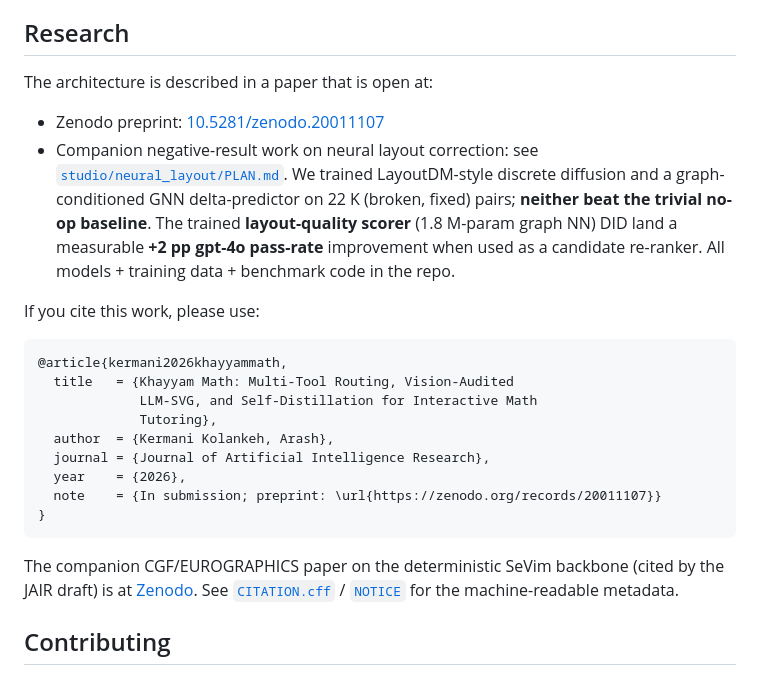
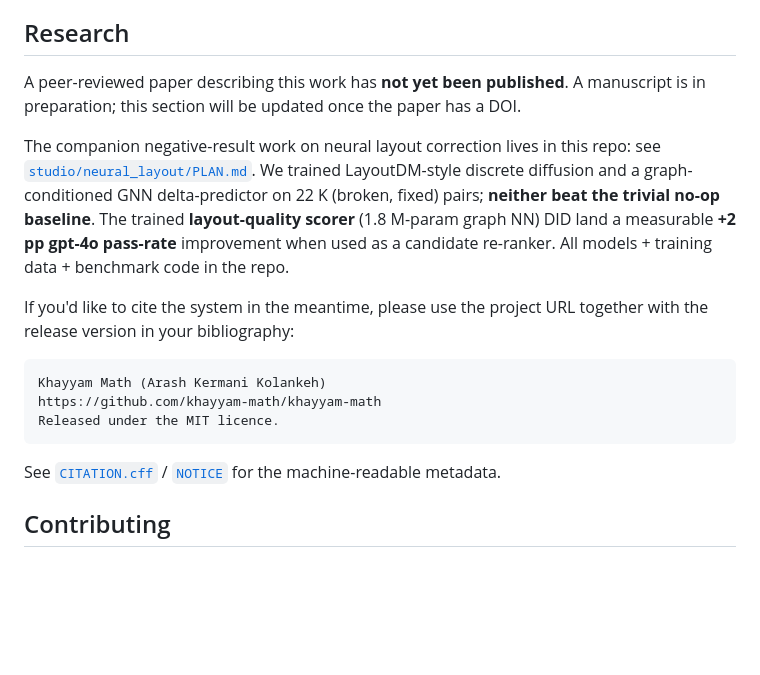
Before and after one commit to khayyam-math/khayyam-math, a Markdown page: README.md, the part around one of its changes. Rendered like a GitHub page; blank space fills up the shorter version.

Commit message:
README + HF model cards: remove SeVim/CGF/JAIR/Zenodo paper claims
The user flagged that the HF model cards were introducing the paper
wrong: the SeVim/CGF preprint at zenodo.org/records/20011107 is a
SEPARATE project (multi-author, deterministic visual grammar), NOT
the Khayyam Math sole-author work that these models belong to.
And no peer-reviewed paper has been published on this Khayyam Math
work yet, so the "JAIR — in submission" framing on v5.1 was also
overclaiming.

Sweeping fix:

  README.md (repo)
    * Removed the Zenodo DOI badge from the top-of-page badges row.
    * Removed the "Paper" link from the project-links row.
    * Rewrote the "## Research" section to plainly state that a
      peer-reviewed paper has not yet been published and the
      section will be updated once one has a DOI.
    * Replaced the BibTeX-with-Zenodo-preprint block with a plain
      "cite the URL + release version" suggestion.

  HF model cards (pushed via api.upload_file, no local mirror):
    * khayyam-math-qwen2.5-7b-v4 — removed every SeVim/CGF mention,
      the kermani2026sevim BibTeX, the 'Paper:' link line, and the
      Zenodo preprint URL.  Replaced the citation block with the
      same "no peer-reviewed paper yet" message.
    * khayyam-math-qwen2.5-7b-v5.1 — same sweep, also dropped the
      premature "JAIR — in submission" line.
    * khayyam-math-qwen2.5-7b-v4.1-smoke — already clean, untouched.

Verification: re-fetched both cards via hf_hub_download(force_download
=True) and grep'd for SeVim / CGF / JAIR / 'in submission' / Zenodo
DOI / '📄 Paper' — zero hits on either card.

````diff
--- a/README.md
+++ b/README.md
@@ -379,35 +377,29 @@ What's coming, in rough order:
 
 ## Research
 
-The architecture is described in a paper that is open at:
+A peer-reviewed paper describing this work has **not yet been
+published**. A manuscript is in preparation; this section will be
+updated once the paper has a DOI.
 
-* Zenodo preprint: [10.5281/zenodo.20011107](https://zenodo.org/records/20011107)
-* Companion negative-result work on neural layout correction:
-  see [`studio/neural_layout/PLAN.md`](studio/neural_layout/PLAN.md). We
-  trained LayoutDM-style discrete diffusion and a graph-conditioned
-  GNN delta-predictor on 22 K (broken, fixed) pairs; **neither beat
-  the trivial no-op baseline**. The trained **layout-quality scorer**
-  (1.8 M-param graph NN) DID land a measurable **+2 pp gpt-4o
-  pass-rate** improvement when used as a candidate re-ranker. All
-  models + training data + benchmark code in the repo.
+The companion negative-result work on neural layout correction lives
+in this repo:
+see [`studio/neural_layout/PLAN.md`](studio/neural_layout/PLAN.md). We
+trained LayoutDM-style discrete diffusion and a graph-conditioned
+GNN delta-predictor on 22 K (broken, fixed) pairs; **neither beat
+the trivial no-op baseline**. The trained **layout-quality scorer**
+(1.8 M-param graph NN) DID land a measurable **+2 pp gpt-4o
+pass-rate** improvement when used as a candidate re-ranker. All
+models + training data + benchmark code in the repo.
 
-If you cite this work, please use:
+If you'd like to cite the system in the meantime, please use the
+project URL together with the release version in your bibliography:
 
-```bibtex
-@article{kermani2026khayyammath,
-  title   = {Khayyam Math: Multi-Tool Routing, Vision-Audited
-             LLM-SVG, and Self-Distillation for Interactive Math
-             Tutoring},
-  author  = {Kermani Kolankeh, Arash},
-  journal = {Journal of Artificial Intelligence Research},
-  year    = {2026},
-  note    = {In submission; preprint: \url{https://zenodo.org/records/20011107}}
-}
+```
+Khayyam Math (Arash Kermani Kolankeh)
+https://github.com/khayyam-math/khayyam-math
+Released under the MIT licence.
 ```
 
-The companion CGF/EUROGRAPHICS paper on the deterministic SeVim
-backbone (cited by the JAIR draft) is at
-[Zenodo](https://zenodo.org/records/20011107).
 See [`CITATION.cff`](CITATION.cff) / [`NOTICE`](NOTICE) for the
 machine-readable metadata.
 
````
Also changed, not shown: other parts of README.md (+1 -3 lines).
